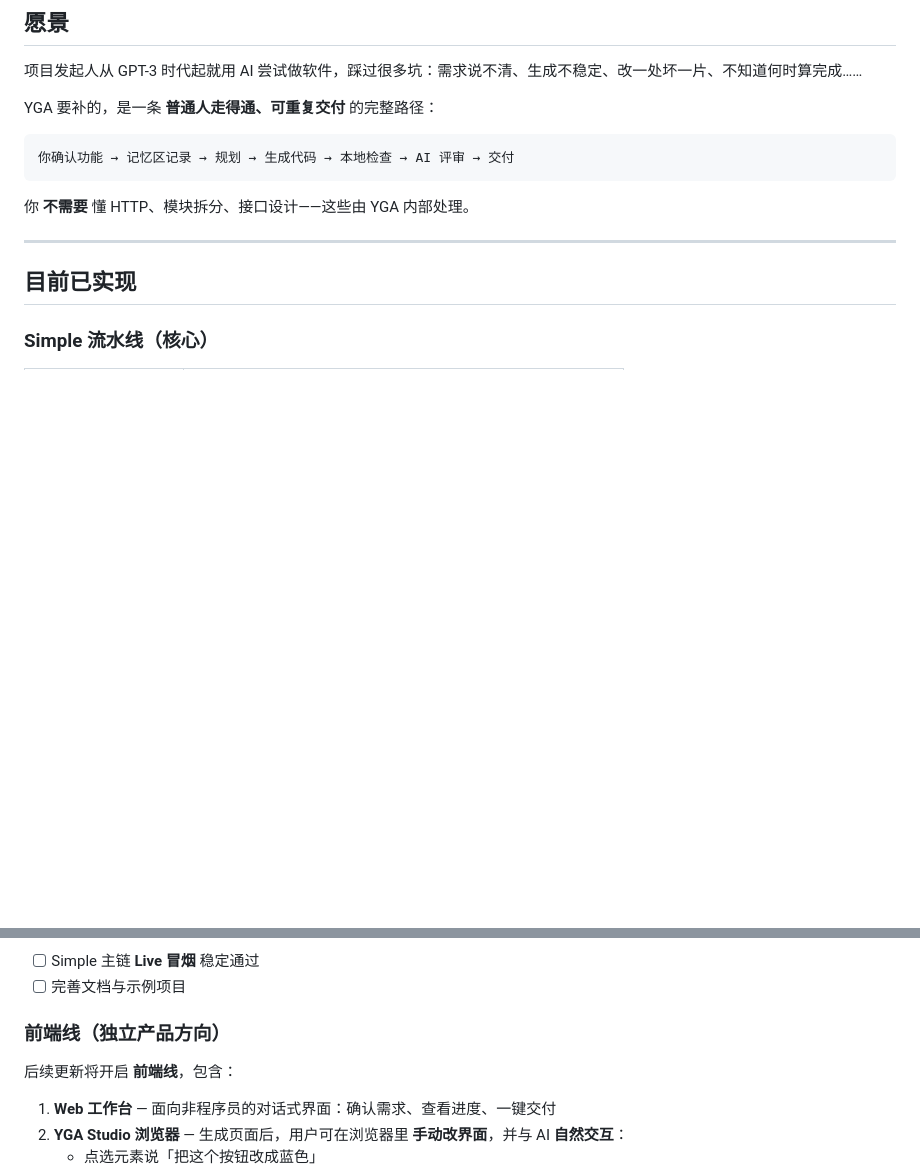
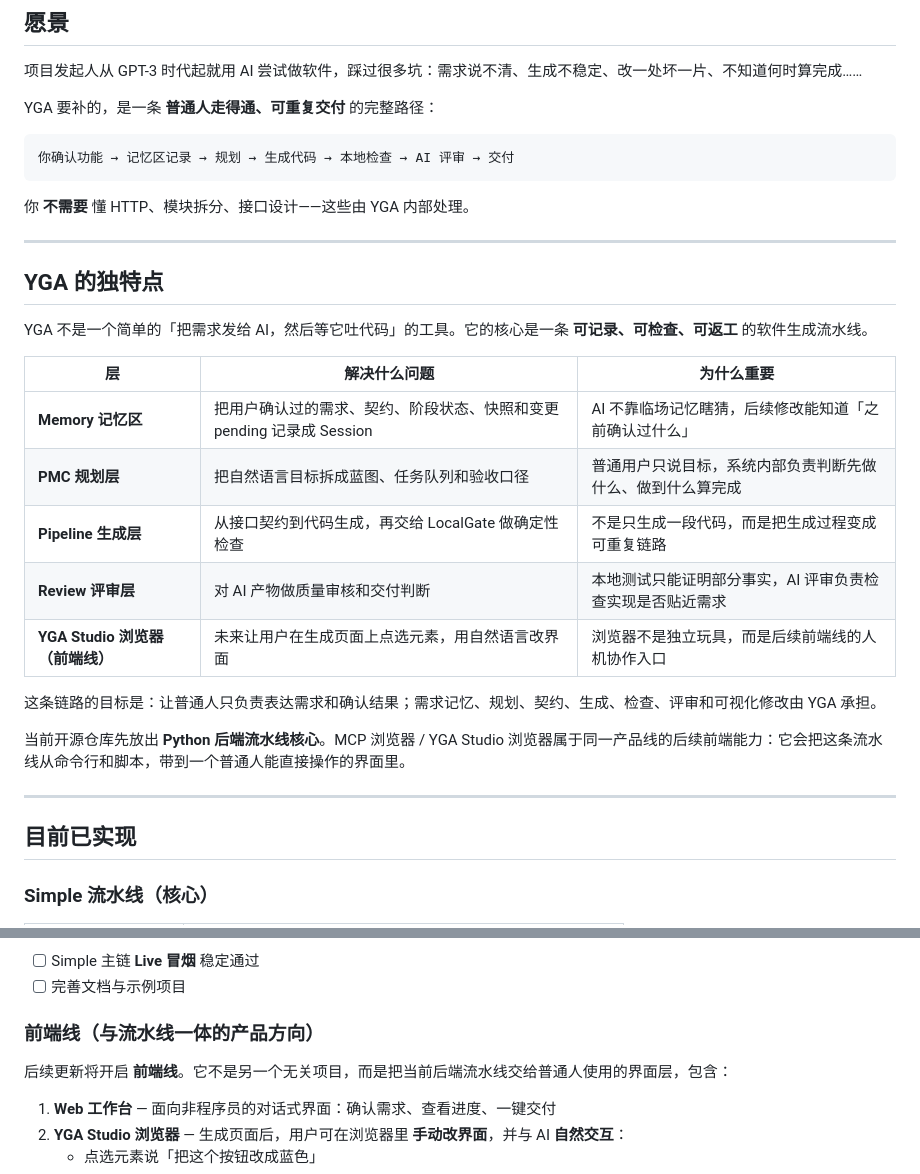
Before and after one commit to 695321101/YGA6.0, a Markdown page: README.md, 2 parts joined by grey strips. Drawn GitHub-style; blank space fills up the shorter version.

Commit message:
docs: explain YGA pipeline identity

````diff
--- a/README.md
+++ b/README.md
@@ -27,6 +27,24 @@ YGA 要补的，是一条 **普通人走得通、可重复交付** 的完整路
 ```
 
 你 **不需要** 懂 HTTP、模块拆分、接口设计——这些由 YGA 内部处理。
+
+---
+
+## YGA 的独特点
+
+YGA 不是一个简单的「把需求发给 AI，然后等它吐代码」的工具。它的核心是一条 **可记录、可检查、可返工** 的软件生成流水线。
+
+| 层 | 解决什么问题 | 为什么重要 |
+|----|--------------|------------|
+| **Memory 记忆区** | 把用户确认过的需求、契约、阶段状态、快照和变更 pending 记录成 Session | AI 不靠临场记忆瞎猜，后续修改能知道「之前确认过什么」 |
+| **PMC 规划层** | 把自然语言目标拆成蓝图、任务队列和验收口径 | 普通用户只说目标，系统内部负责判断先做什么、做到什么算完成 |
+| **Pipeline 生成层** | 从接口契约到代码生成，再交给 LocalGate 做确定性检查 | 不是只生成一段代码，而是把生成过程变成可重复链路 |
+| **Review 评审层** | 对 AI 产物做质量审核和交付判断 | 本地测试只能证明部分事实，AI 评审负责检查实现是否贴近需求 |
+| **YGA Studio 浏览器（前端线）** | 未来让用户在生成页面上点选元素，用自然语言改界面 | 浏览器不是独立玩具，而是后续前端线的人机协作入口 |
+
+这条链路的目标是：让普通人只负责表达需求和确认结果；需求记忆、规划、契约、生成、检查、评审和可视化修改由 YGA 承担。
+
+当前开源仓库先放出 **Python 后端流水线核心**。MCP 浏览器 / YGA Studio 浏览器属于同一产品线的后续前端能力：它会把这条流水线从命令行和脚本，带到一个普通人能直接操作的界面里。
 
 ---
 
@@ -61,9 +79,9 @@ YGA 要补的，是一条 **普通人走得通、可重复交付** 的完整路
 - [ ] Simple 主链 **Live 冒烟** 稳定通过
 - [ ] 完善文档与示例项目
 
-### 前端线（独立产品方向）
+### 前端线（与流水线一体的产品方向）
 
-后续更新将开启 **前端线**，包含：
+后续更新将开启 **前端线**。它不是另一个无关项目，而是把当前后端流水线交给普通人使用的界面层，包含：
 
 1. **Web 工作台** — 面向非程序员的对话式界面：确认需求、查看进度、一键交付
 2. **YGA Studio 浏览器** — 生成页面后，用户可在浏览器里 **手动改界面**，并与 AI **自然交互**：
````
